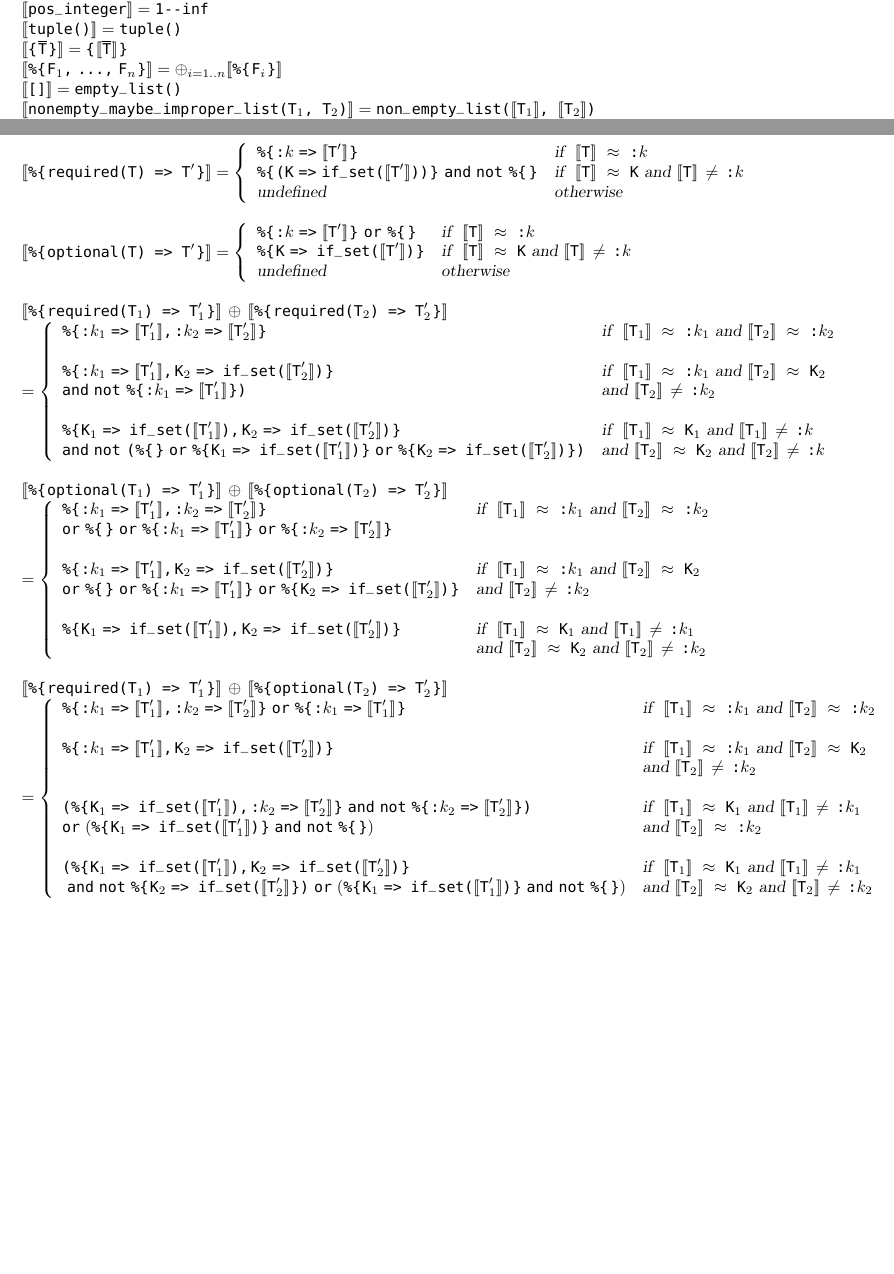
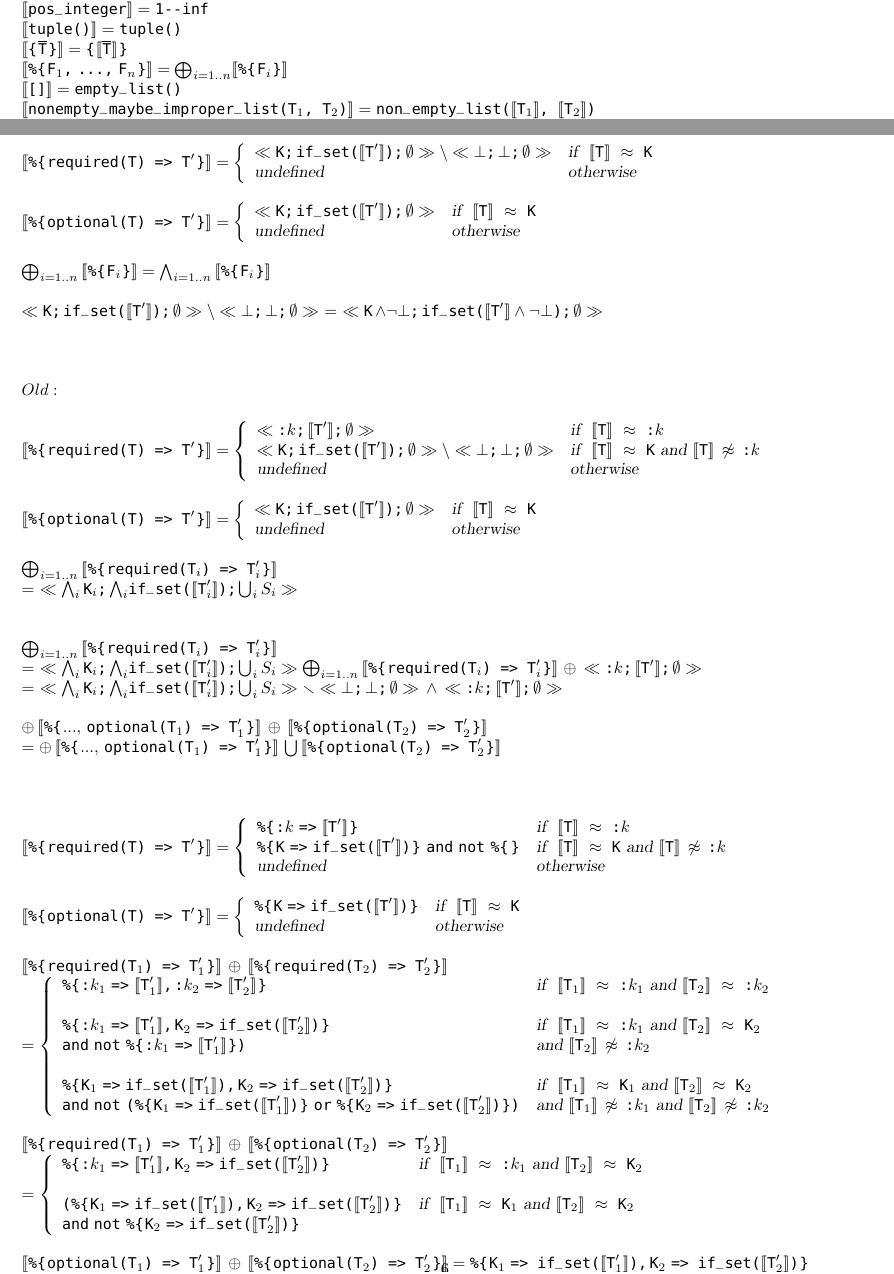
Before and after one commit to KyleJYKim/type_migrator, a LaTeX document (translation.tex): two parts of pages 5 and 6 of 6, joined at a grey line, cut so that both start at the same text, the shorter picture padded with empty space. Compiled offline with pdfLaTeX.

Commit message:
field translation updated

```diff
--- a/translation.tex
+++ b/translation.tex
@@ -39,6 +39,7 @@
 \newcommand{\OpenTuple}[1] {\texttt{\{}\hspace{.07em}\mbox{\ensuremath{#1}}\texttt{,}\,\texttt{..}\hspace{.07em}\texttt{\}}}
 % \newcommand{\dsb}[1]{\mathopen{\llbracket}#1\mathclose{\rrbracket}}
 \newcommand{\dsb}[1]{[\![ #1 ]\!]}
+\newcommand{\rcd}[3]{\ll\texttt{#1;\,#2;\,#3}\gg}
 \newcommand{\prm}[1]{#1^{\prime}}
 
 %%% Definitions %%%
@@ -514,7 +515,7 @@
       \\
       \dsb{\tuple{\ov{\TST}}} = \tuple{\dsb{\ov{\TST}}}
       \\
-      \dsb{\map{\texttt{\TSF$_1$,\,\,...,\,\,\TSF$_n$}}} = \oplus_{i=1..n}\dsb{\map{\TSF_i}} %\dsb{\map{\ov{\texttt{\TSF}}}} = \oplus\dsb{\map{\ov{\TSF}}}
+      \dsb{\map{\texttt{\TSF$_1$,\,\,...,\,\,\TSF$_n$}}} = \bigoplus_{i=1..n}\dsb{\map{\TSF_i}} %\dsb{\map{\ov{\texttt{\TSF}}}} = \oplus\dsb{\map{\ov{\TSF}}}
       \\
       \dsb{\texttt{[]}} = \texttt{empty\_list()}
       \\
@@ -573,11 +574,8 @@
       \dsb{\map{\texttt{required(\TST) => $\prm{\TST}$}}} =
       \left\{
          \begin{array}{ll}
-            \map{\texttt{:$k$\,\,=>\,\,$\dsb{\prm{\TST}}$}}
-            & \textsl{if}\,\,\,\,\dsb{\TST}\,\,\approx\,\,\texttt{:}k
-            \\
-            \map{\texttt{(\ETK\,\,=>\,\,if\_set($\dsb{\prm{\TST}}$))}}\,\,\texttt{and\,\,not}\,\,\map{}
-            & \textsl{if}\,\,\,\,\dsb{\TST}\,\,\approx\,\,\ETK\,\,\textsl{and}\,\,\dsb{\TST}\,\neq\,\texttt{:}k
+            \rcd{\ETK}{if\_set($\dsb{\prm{\TST}}$)}{$\emptyset$}\setminus\rcd{$\bot$}{$\bot$}{$\emptyset$}
+            & \textsl{if}\,\,\,\,\dsb{\TST}\,\,\approx\,\,\ETK
             \\
             \textsl{undefined} & \textsl{otherwise}
          \end{array}
@@ -586,11 +584,91 @@
       \dsb{\map{\texttt{optional(\TST) => $\prm{\TST}$}}} =
       \left\{
          \begin{array}{ll}
-            \map{\texttt{:$k$\,\,=>\,\,$\dsb{\prm{\TST}}$}}\,\,\texttt{or}\,\,\map{}
+            \rcd{\ETK}{if\_set($\dsb{\prm{\TST}}$)}{$\emptyset$}
+            & \textsl{if}\,\,\,\,\dsb{\TST}\,\,\approx\,\,\ETK
+            \\
+            \textsl{undefined} & \textsl{otherwise}
+         \end{array}
+      \right.
+      \\ \\
+
+      \bigoplus_{i=1..n}\,\dsb{\map{\TSF_i}} = \bigwedge_{i=1..n}\,\dsb{\map{\TSF_i}}
+      \\ \\
+      \rcd{\ETK}{if\_set($\dsb{\prm{\TST}}$)}{$\emptyset$}\setminus\rcd{$\bot$}{$\bot$}{$\emptyset$}
+      \,\,=\,\,\rcd{\ETK\,$\wedge\neg\bot$}{if\_set($\dsb{\prm{\TST}}\wedge\neg\bot$)}{$\emptyset$}
+      \\ \\
+
+
+
+      \\ \\
+
+
+      Old:\\ \\
+
+
+      \dsb{\map{\texttt{required(\TST) => $\prm{\TST}$}}} =
+      \left\{
+         \begin{array}{ll}
+            \rcd{:$k$}{$\dsb{\prm{\TST}}$}{$\emptyset$}
             & \textsl{if}\,\,\,\,\dsb{\TST}\,\,\approx\,\,\texttt{:}k
             \\
-            \map{\texttt{\ETK\,\,=> if\_set($\dsb{\prm{\TST}}$)} }
-            & \textsl{if}\,\,\,\,\dsb{\TST}\,\,\approx\,\,\ETK\,\,\textsl{and}\,\,\dsb{\TST}\,\neq\,\texttt{:}k
+            \rcd{\ETK}{if\_set($\dsb{\prm{\TST}}$)}{$\emptyset$}\setminus\rcd{$\bot$}{$\bot$}{$\emptyset$}
+            & \textsl{if}\,\,\,\,\dsb{\TST}\,\,\approx\,\,\ETK\textsl{\,\,and\,\,}\dsb{\TST}\,\not\approx\,\texttt{:}k
+            \\
+            \textsl{undefined} & \textsl{otherwise}
+         \end{array}
+      \right.
+      \\ \\
+      \dsb{\map{\texttt{optional(\TST) => $\prm{\TST}$}}} =
+      \left\{
+         \begin{array}{ll}
+            \rcd{\ETK}{if\_set($\dsb{\prm{\TST}}$)}{$\emptyset$}
+            & \textsl{if}\,\,\,\,\dsb{\TST}\,\,\approx\,\,\ETK
+            \\
+            \textsl{undefined} & \textsl{otherwise}
+         \end{array}
+      \right.
+      \\ \\
+
+      \bigoplus_{i=1..n}\,\dsb{\map{\texttt{required(\TST$_i$) => $\prm{\TST_i}$}}}
+      \\ =\,\,
+      \rcd{$\bigwedge_i\ETK_i$}{$\bigwedge_i$if\_set($\dsb{\prm{\TST_i}}$)}{$\bigcup_i S_i$}
+      \\
+      \\
+      \\
+
+
+      \bigoplus_{i=1..n}\,\dsb{\map{\texttt{required(\TST$_i$) => $\prm{\TST_i}$}}}
+      \\ =\,\,
+      \rcd{$\bigwedge_i\ETK_i$}{$\bigwedge_i$if\_set($\dsb{\prm{\TST_i}}$)}{$\bigcup_i S_i$}
+      \bigoplus_{i=1..n}\,\dsb{\map{\texttt{required(\TST$_i$) => $\prm{\TST_i}$}}}\,\,\oplus\,\rcd{:$k$}{$\dsb{\prm{\TST}}$}{$\emptyset$}
+      \\ =\,\,
+      \rcd{$\bigwedge_i\ETK_i$}{$\bigwedge_i$if\_set($\dsb{\prm{\TST_i}}$)}{$\bigcup_i S_i$}\smallsetminus\rcd{$\bot$}{$\bot$}{$\emptyset$}\,\wedge\,\rcd{:$k$}{$\dsb{\prm{\TST}}$}{$\emptyset$}
+      \\ \\
+
+      \oplus\,\dsb{\map{...,\,\texttt{optional(\TST$_1$) => $\prm{\TST_1}$}}}\,\oplus\,\dsb{\map{\texttt{optional(\TST$_2$) => $\prm{\TST_2}$}}}
+      \\ =
+      \oplus\,\dsb{\map{...,\,\texttt{optional(\TST$_1$) => $\prm{\TST_1}$}}}\,\bigcup\,\dsb{\map{\texttt{optional(\TST$_2$) => $\prm{\TST_2}$}}}
+
+      \\ \\ \\ \\
+      \dsb{\map{\texttt{required(\TST) => $\prm{\TST}$}}} =
+      \left\{
+         \begin{array}{ll}
+            \map{\texttt{:$k$\,\,=>\,\,$\dsb{\prm{\TST}}$}}
+            & \textsl{if}\,\,\,\,\dsb{\TST}\,\,\approx\,\,\texttt{:}k
+            \\
+            \map{\texttt{\ETK\,\,=>\,\,if\_set($\dsb{\prm{\TST}}$)}}\,\,\texttt{and\,\,not}\,\,\map{}
+            & \textsl{if}\,\,\,\,\dsb{\TST}\,\,\approx\,\,\ETK\textsl{\,\,and\,\,}\dsb{\TST}\,\not\approx\,\texttt{:}k
+            \\
+            \textsl{undefined} & \textsl{otherwise}
+         \end{array}
+      \right.
+      \\ \\
+      \dsb{\map{\texttt{optional(\TST) => $\prm{\TST}$}}} =
+      \left\{
+         \begin{array}{ll}
+            \map{\texttt{\ETK\,\,=>\,\,if\_set($\dsb{\prm{\TST}}$)}}
+            & \textsl{if}\,\,\,\,\dsb{\TST}\,\,\approx\,\,\ETK
             \\
             \textsl{undefined} & \textsl{otherwise}
          \end{array}
@@ -601,36 +679,17 @@
       \left\{
          \begin{array}{ll}
             \map{\texttt{:$k_1$\,\,=>\,\,$\dsb{\prm{\TST_1}}$,\,:$k_2$\,\,=>\,\,$\dsb{\prm{\TST_2}}$}}
-            & \textsl{if}\,\,\,\,\dsb{\TST_1}\,\,\approx\,\,\texttt{:}k_1\,\,\textsl{and}\,\,\dsb{\TST_2}\,\,\approx\,\,\texttt{:}k_2
+            & \textsl{if}\,\,\,\,\dsb{\TST_1}\,\,\approx\,\,\texttt{:}k_1\textsl{\,\,and\,\,}\dsb{\TST_2}\,\,\approx\,\,\texttt{:}k_2
             \\ \\
-            \map{\texttt{:$k_1$\,\,=>\,\,$\dsb{\prm{\TST_1}}$,\,\ETK$_2$\,\,=> if\_set($\dsb{\prm{\TST_2}}$)}}
-            & \textsl{if}\,\,\,\,\dsb{\TST_1}\,\,\approx\,\,\texttt{:}k_1\,\,\textsl{and}\,\,\dsb{\TST_2}\,\,\approx\,\,\ETK_2
-            \\ \texttt{and\,\,not}\,\,\map{\texttt{:$k_1$\,\,=>\,\,$\dsb{\prm{\TST_1}}$}}\texttt{)}
-            & \textsl{and}\,\,\dsb{\TST_2}\,\neq\,\texttt{:}k_2
+            \map{\texttt{:$k_1$\,\,=>\,\,$\dsb{\prm{\TST_1}}$,\,\ETK$_2$\,\,=>\,\,if\_set($\dsb{\prm{\TST_2}}$)}}
+            & \textsl{if}\,\,\,\,\dsb{\TST_1}\,\,\approx\,\,\texttt{:}k_1\textsl{\,\,and\,\,}\dsb{\TST_2}\,\,\approx\,\,\ETK_2
+            \\ \texttt{and\,\,not\,\,}\map{\texttt{:$k_1$\,\,=>\,\,$\dsb{\prm{\TST_1}}$}}\texttt{)}
+            & \textsl{and\,\,}\dsb{\TST_2}\,\not\approx\,\texttt{:}k_2
             \\ \\
-            \map{\texttt{\ETK$_1$\,\,=> if\_set($\dsb{\prm{\TST_1}}$),\,\ETK$_2$\,\,=> if\_set($\dsb{\prm{\TST_2}}$)}}
-            & \textsl{if}\,\,\,\,\dsb{\TST_1}\,\,\approx\,\,\ETK_1\,\,\textsl{and}\,\,\dsb{\TST_1}\,\neq\,\texttt{:}k
-            \\ \texttt{and\,\,not}\,\,\texttt{(\map{}\,\,or\,\,\map{\texttt{\ETK$_1$\,\,=> if\_set($\dsb{\prm{\TST_1}}$)}}\,\,or\,\,\map{\texttt{\ETK$_2$\,\,=> if\_set($\dsb{\prm{\TST_2}}$)}})}
-            & \textsl{and}\,\,\dsb{\TST_2}\,\,\approx\,\,\ETK_2\,\,\textsl{and}\,\,\dsb{\TST_2}\,\neq\,\texttt{:}k
-         \end{array}
-      \right.
-      \\ \\
-      \dsb{\map{\texttt{optional(\TST$_1$) => $\prm{\TST_1}$}}}\,\oplus\,\dsb{\map{\texttt{optional(\TST$_2$) => $\prm{\TST_2}$}}}
-      \\ =
-      \left\{
-         \begin{array}{ll}
-            \map{\texttt{:$k_1$\,\,=>\,\,$\dsb{\prm{\TST_1}}$,\,:$k_2$\,\,=>\,\,$\dsb{\prm{\TST_2}}$}}
-            & \textsl{if}\,\,\,\,\dsb{\TST_1}\,\,\approx\,\,\texttt{:}k_1\,\,\textsl{and}\,\,\dsb{\TST_2}\,\,\approx\,\,\texttt{:}k_2
-            \\ \texttt{or\,\,}\map{}\texttt{\,\,or\,\,}\map{\texttt{:$k_1$\,\,=>\,\,$\dsb{\prm{\TST_1}}$}}\texttt{\,\,or\,\,}\map{\texttt{:$k_2$\,\,=>\,\,$\dsb{\prm{\TST_2}}$}}
-            \\ \\
-            \map{\texttt{:$k_1$\,\,=>\,\,$\dsb{\prm{\TST_1}}$,\,\ETK$_2$\,\,=> if\_set($\dsb{\prm{\TST_2}}$)}}
-            & \textsl{if}\,\,\,\,\dsb{\TST_1}\,\,\approx\,\,\texttt{:}k_1\,\,\textsl{and}\,\,\dsb{\TST_2}\,\,\approx\,\,\ETK_2
-            \\ \texttt{or\,\,}\map{}\texttt{\,\,or\,\,}\map{\texttt{:$k_1$\,\,=>\,\,$\dsb{\prm{\TST_1}}$}}\texttt{\,\,or\,\,}\map{\texttt{\ETK$_2$\,\,=> if\_set($\dsb{\prm{\TST_2}}$)}}
-            & \textsl{and}\,\,\dsb{\TST_2}\,\neq\,\texttt{:}k_2
-            \\ \\
-            \map{\texttt{\ETK$_1$\,\,=> if\_set($\dsb{\prm{\TST_1}}$),\,\ETK$_2$\,\,=> if\_set($\dsb{\prm{\TST_2}}$)}}
-            & \textsl{if}\,\,\,\,\dsb{\TST_1}\,\,\approx\,\,\ETK_1\,\,\textsl{and}\,\,\dsb{\TST_1}\,\neq\,\texttt{:}k_1
-            \\ & \textsl{and}\,\,\dsb{\TST_2}\,\,\approx\,\,\ETK_2\,\,\textsl{and}\,\,\dsb{\TST_2}\,\neq\,\texttt{:}k_2
+            \map{\texttt{\ETK$_1$\,\,=>\,\,if\_set($\dsb{\prm{\TST_1}}$),\,\ETK$_2$\,\,=>\,\,if\_set($\dsb{\prm{\TST_2}}$)}}
+            & \textsl{if}\,\,\,\,\dsb{\TST_1}\,\,\approx\,\,\ETK_1\textsl{\,\,and\,\,}\dsb{\TST_2}\,\,\approx\,\,\ETK_2
+            \\ \texttt{and\,\,not\,\,}\texttt{(\map{\texttt{\ETK$_1$\,\,=>\,\,if\_set($\dsb{\prm{\TST_1}}$)}}\,\,or\,\,\map{\texttt{\ETK$_2$\,\,=>\,\,if\_set($\dsb{\prm{\TST_2}}$)}})}
+            & \textsl{and\,\,}\dsb{\TST_1}\,\not\approx\,\texttt{:}k_1\textsl{\,\,and\,\,}\dsb{\TST_2}\,\not\approx\,\texttt{:}k_2
          \end{array}
       \right.
       \\ \\
@@ -638,27 +697,17 @@
       \\ =
       \left\{
          \begin{array}{ll}
-            \map{\texttt{:$k_1$\,\,=>\,\,$\dsb{\prm{\TST_1}}$,\,:$k_2$\,\,=>\,\,$\dsb{\prm{\TST_2}}$}}\texttt{\,\,or\,\,}\map{\texttt{:$k_1$\,\,=>\,\,$\dsb{\prm{\TST_1}}$}}
-            & \textsl{if}\,\,\,\,\dsb{\TST_1}\,\,\approx\,\,\texttt{:}k_1\,\,\textsl{and}\,\,\dsb{\TST_2}\,\,\approx\,\,\texttt{:}k_2
+            \map{\texttt{:$k_1$\,\,=>\,\,$\dsb{\prm{\TST_1}}$,\,\ETK$_2$\,\,=>\,\,if\_set($\dsb{\prm{\TST_2}}$)}}
+            & \textsl{if}\,\,\,\,\dsb{\TST_1}\,\,\approx\,\,\texttt{:}k_1\textsl{\,\,and\,\,}\dsb{\TST_2}\,\,\approx\,\,\ETK_2
             \\ \\
-            \map{\texttt{:$k_1$\,\,=>\,\,$\dsb{\prm{\TST_1}}$,\,\ETK$_2$\,\,=> if\_set($\dsb{\prm{\TST_2}}$)}}
-            & \textsl{if}\,\,\,\,\dsb{\TST_1}\,\,\approx\,\,\texttt{:}k_1\,\,\textsl{and}\,\,\dsb{\TST_2}\,\,\approx\,\,\ETK_2
-            \\ & \textsl{and}\,\,\dsb{\TST_2}\,\neq\,\texttt{:}k_2
-            \\ \\
-            \texttt{(}\map{\texttt{\ETK$_1$\,\,=> if\_set($\dsb{\prm{\TST_1}}$),\,:$k_2$\,\,=>\,\,$\dsb{\prm{\TST_2}}$}}\texttt{\,\,and\,\,not\,\,}\map{\texttt{:$k_2$\,\,=>\,\,$\dsb{\prm{\TST_2}}$}}\texttt{)}
-            & \textsl{if}\,\,\,\,\dsb{\TST_1}\,\,\approx\,\,\ETK_1\,\,\textsl{and}\,\,\dsb{\TST_1}\,\neq\,\texttt{:}k_1
-            \\ \texttt{or\,\,}(\map{\texttt{\ETK$_1$\,\,=> if\_set($\dsb{\prm{\TST_1}}$)}}\texttt{\,\,and\,\,not\,\,}\map{})
-            & \textsl{and}\,\,\dsb{\TST_2}\,\,\approx\,\,\texttt{:}k_2
-            \\ \\
-            \texttt{(}\map{\texttt{\ETK$_1$\,\,=> if\_set($\dsb{\prm{\TST_1}}$),\,\ETK$_2$\,\,=> if\_set($\dsb{\prm{\TST_2}}$)}}
-            & \textsl{if}\,\,\,\,\dsb{\TST_1}\,\,\approx\,\,\ETK_1\,\,\textsl{and}\,\,\dsb{\TST_1}\,\neq\,\texttt{:}k_1
-            \\ \texttt{\,\,and\,\,not\,\,}\map{\texttt{\ETK$_2$\,\,=> if\_set($\dsb{\prm{\TST_2}}$}}\texttt{)}\texttt{\,\,or\,\,}(\map{\texttt{\ETK$_1$\,\,=> if\_set($\dsb{\prm{\TST_1}}$)}}\texttt{\,\,and\,\,not\,\,}\map{})
-            & \textsl{and}\,\,\dsb{\TST_2}\,\,\approx\,\,\ETK_2\,\,\textsl{and}\,\,\dsb{\TST_2}\,\neq\,\texttt{:}k_2
+            \texttt{(}\map{\texttt{\ETK$_1$\,\,=>\,\,if\_set($\dsb{\prm{\TST_1}}$),\,\ETK$_2$\,\,=>\,\,if\_set($\dsb{\prm{\TST_2}}$)}}
+            & \textsl{if}\,\,\,\,\dsb{\TST_1}\,\,\approx\,\,\ETK_1\textsl{\,\,and\,\,}\dsb{\TST_2}\,\,\approx\,\,\ETK_2
+            \\ \texttt{and\,\,not\,\,}\texttt{\map{\texttt{\ETK$_2$\,\,=>\,\,if\_set($\dsb{\prm{\TST_2}}$)}}}
          \end{array}
       \right.
       \\ \\
-      %\texttt{seems like $\oplus$ is just an "and" operator...}
-      \\
+      \dsb{\map{\texttt{optional(\TST$_1$) => $\prm{\TST_1}$}}}\,\oplus\,\dsb{\map{\texttt{optional(\TST$_2$) => $\prm{\TST_2}$}}}
+      = \map{\texttt{\ETK$_1$\,\,=> if\_set($\dsb{\prm{\TST_1}}$),\,\ETK$_2$\,\,=> if\_set($\dsb{\prm{\TST_2}}$)}}
    \end{translationfig}
    \\
    %\small(where order matters with \texttt{required(\TST)})
```
Also changed, not shown: translation.pdf, 2 other files.
